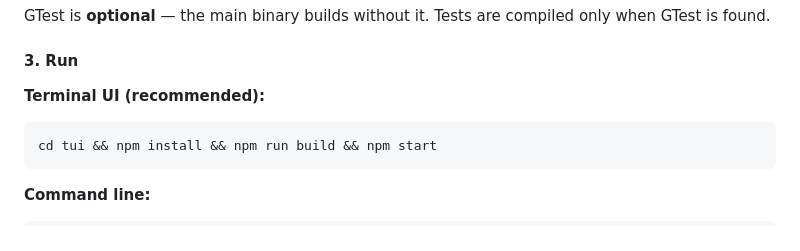
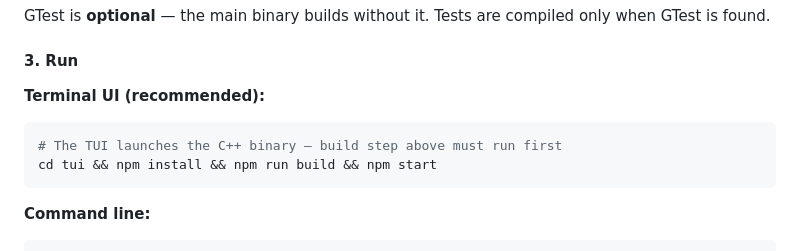
Before and after one commit to Ayyankhan101/Multi-Algo-Analysis, a Markdown page: README.md, the part around the change. Drawn GitHub-style.

````diff
--- a/README.md
+++ b/README.md
@@ -57,6 +57,7 @@ GTest is **optional** — the main binary builds without it. Tests are compiled
 
 **Terminal UI (recommended):**
 ```bash
+# The TUI launches the C++ binary — build step above must run first
 cd tui && npm install && npm run build && npm start
 ```
 
````
Also changed, not shown: docs/README.md (+5 -1 lines), tui/README.md (+6 -0 lines).
